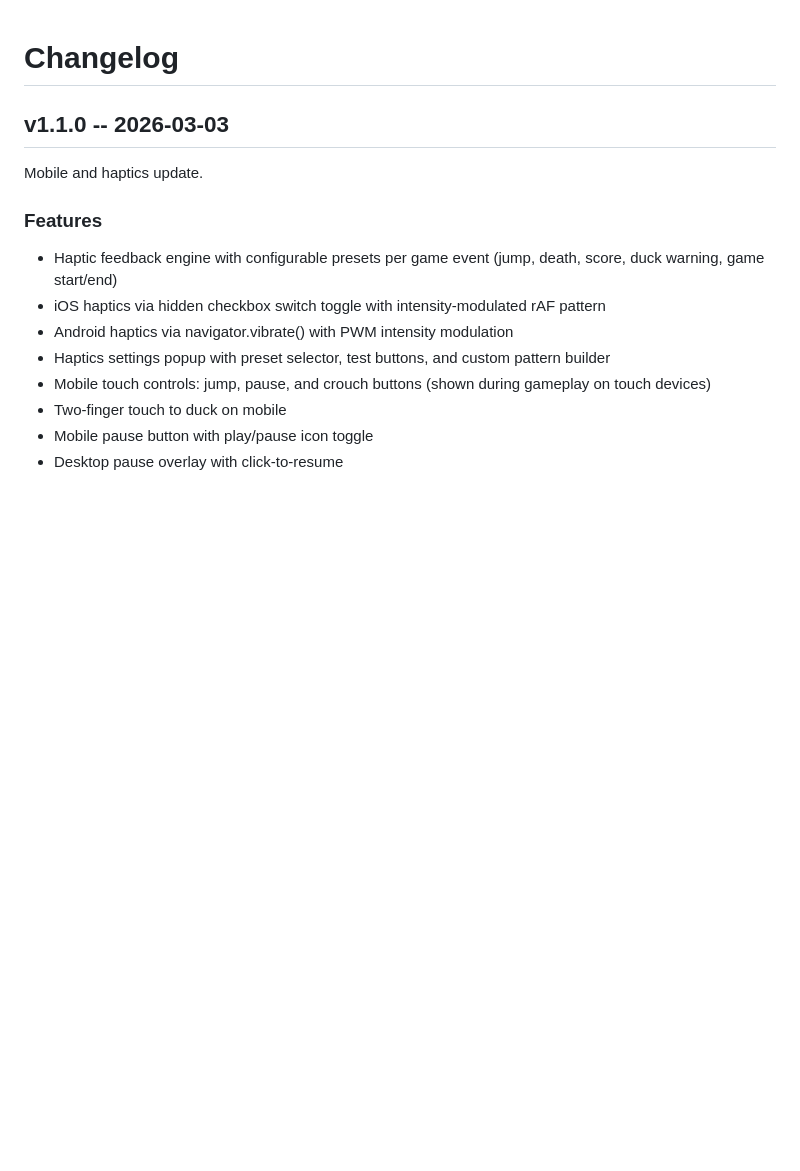
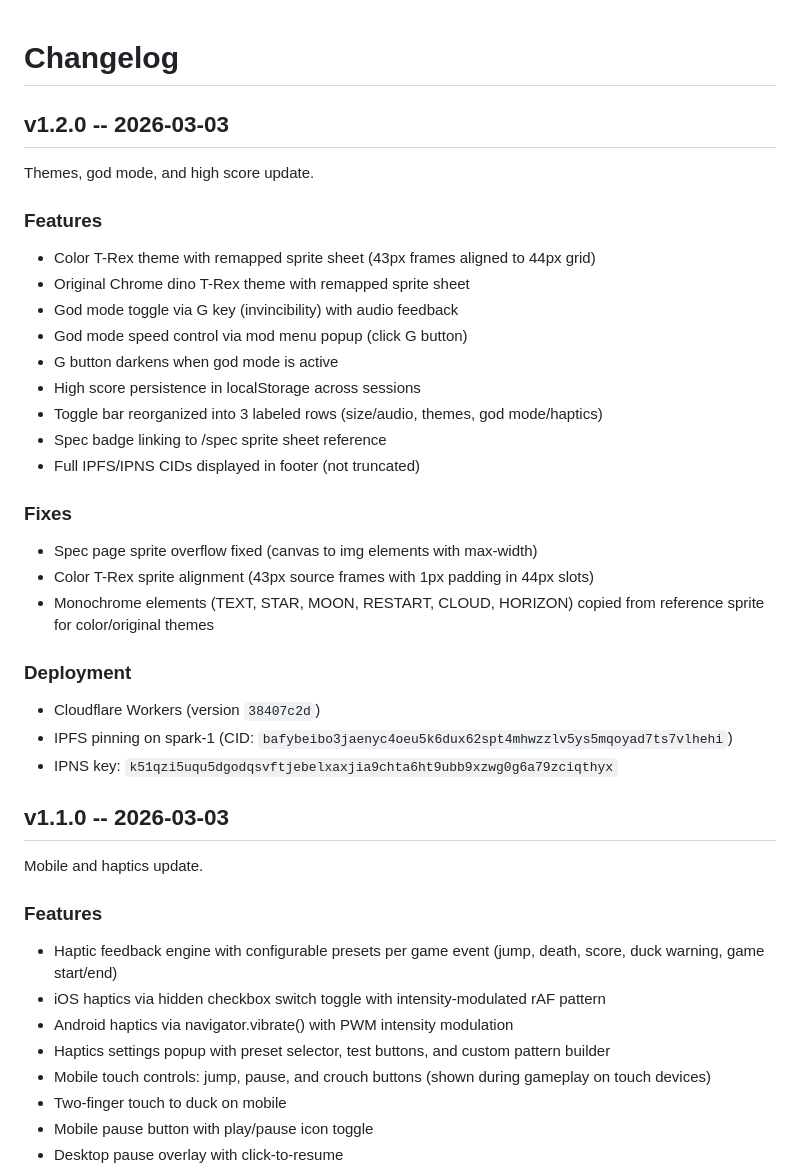
Before and after one commit to tankbottoms/atsignhandle.xyz, a Markdown page: CHANGELOG.md, the part around the change. Drawn GitHub-style; blank space fills up the shorter version.

```diff
--- a/CHANGELOG.md
+++ b/CHANGELOG.md
@@ -1,4 +1,32 @@
 # Changelog
+
+## v1.2.0 -- 2026-03-03
+
+Themes, god mode, and high score update.
+
+### Features
+
+- Color T-Rex theme with remapped sprite sheet (43px frames aligned to 44px grid)
+- Original Chrome dino T-Rex theme with remapped sprite sheet
+- God mode toggle via G key (invincibility) with audio feedback
+- God mode speed control via mod menu popup (click G button)
+- G button darkens when god mode is active
+- High score persistence in localStorage across sessions
+- Toggle bar reorganized into 3 labeled rows (size/audio, themes, god mode/haptics)
+- Spec badge linking to /spec sprite sheet reference
+- Full IPFS/IPNS CIDs displayed in footer (not truncated)
+
+### Fixes
+
+- Spec page sprite overflow fixed (canvas to img elements with max-width)
+- Color T-Rex sprite alignment (43px source frames with 1px padding in 44px slots)
+- Monochrome elements (TEXT, STAR, MOON, RESTART, CLOUD, HORIZON) copied from reference sprite for color/original themes
+
+### Deployment
+
+- Cloudflare Workers (version `38407c2d`)
+- IPFS pinning on spark-1 (CID: `bafybeibo3jaenyc4oeu5k6dux62spt4mhwzzlv5ys5mqoyad7ts7vlhehi`)
+- IPNS key: `k51qzi5uqu5dgodqsvftjebelxaxjia9chta6ht9ubb9xzwg0g6a79zciqthyx`
 
 ## v1.1.0 -- 2026-03-03
 
```
Also changed, not shown: README.md (+34 -23 lines), TODO.md (+4 -1 lines), docs/deploy.md (added, +89 -0 lines), docs/screenshots/screenshot.png (added), public/assets/100-t-rex-color-aligned.png (added), public/assets/100-t-rex-color-sprite.png (added), public/assets/offline-sprite-1x-aligned.png (added), public/assets/offline-sprite-1x.png (renamed from public/assets/backup/offline-sprite-1x.png), 5 other files.
